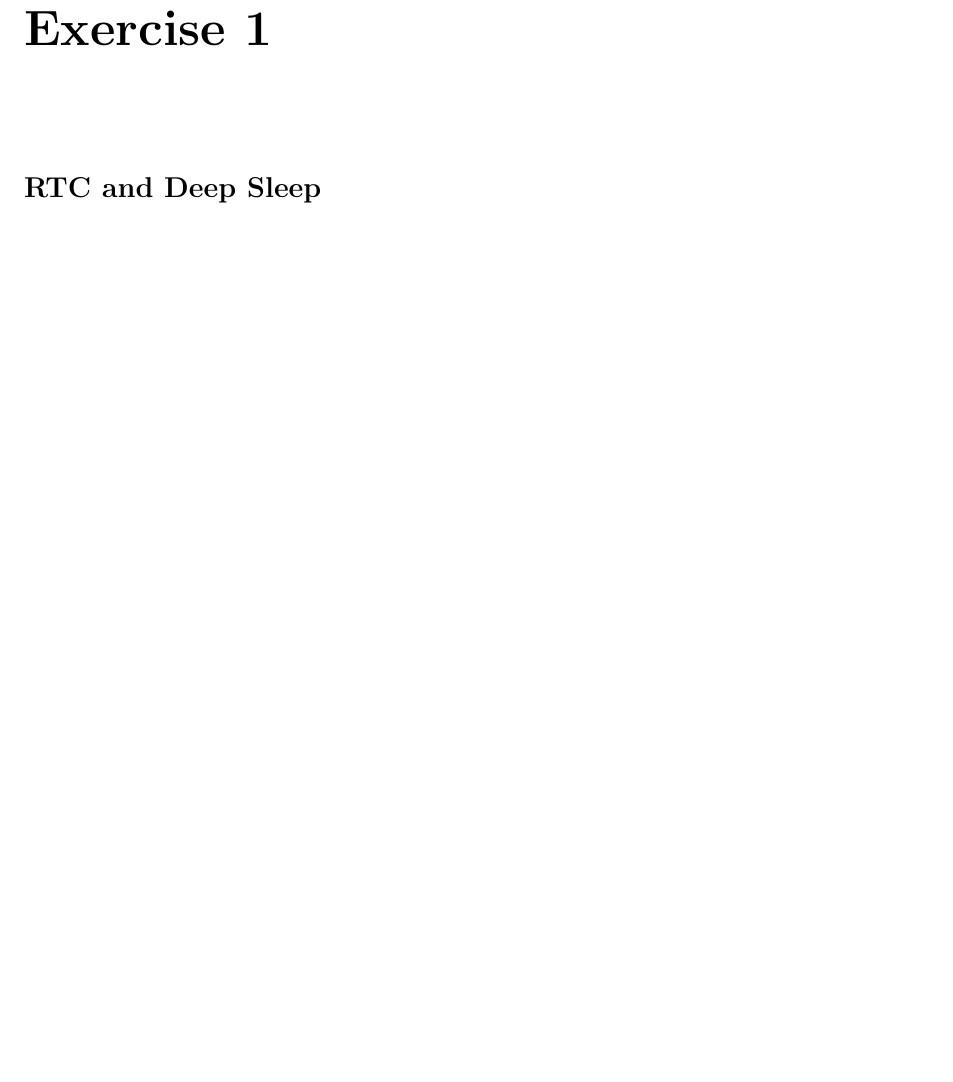
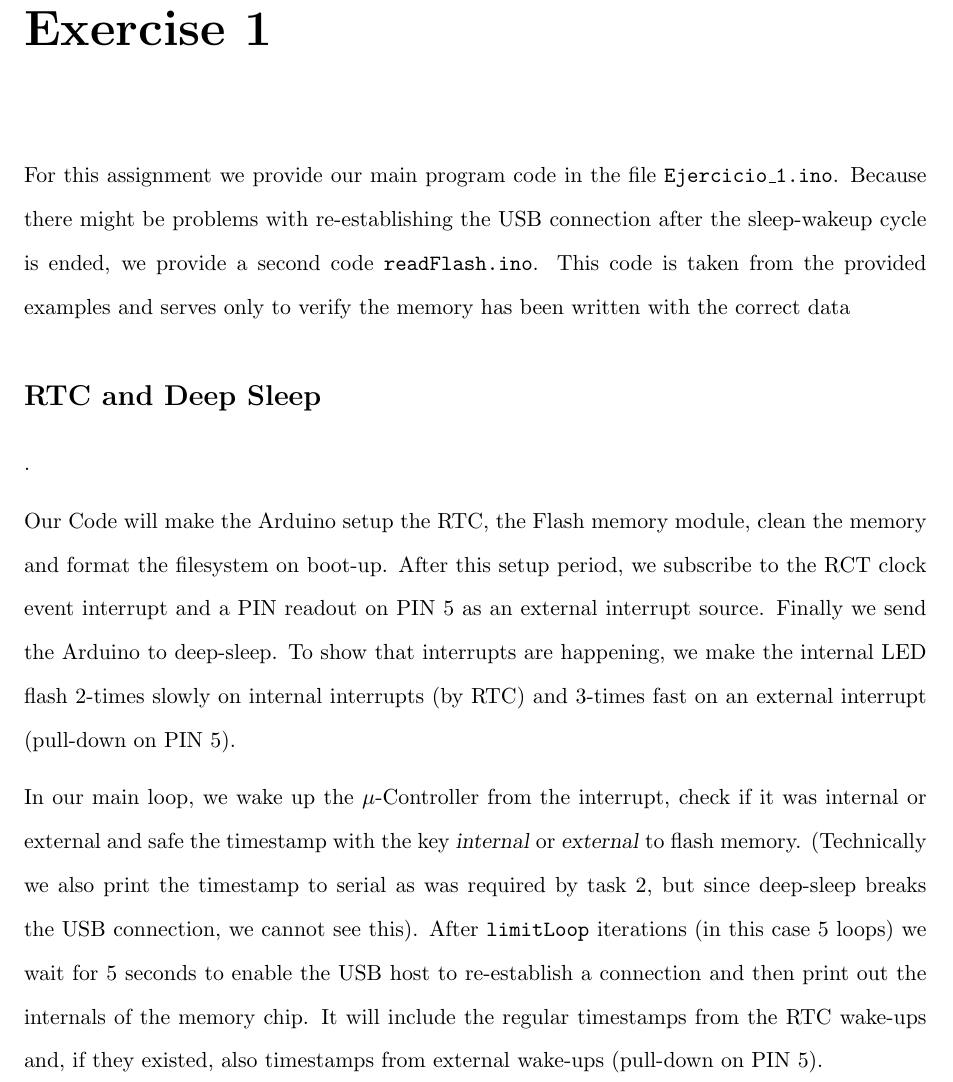
Before and after one commit to Puvogel/Internt_de_las_Cosas, a LaTeX document (LaTeX/main.tex, which reads LaTeX/ex1.tex): part of page 3 of 4, cut so that both start at the same text, the shorter picture padded with empty space. Compiled offline with pdfLaTeX.

Commit message:
Modified LaTeX

```diff
--- a/LaTeX/ex1.tex
+++ b/LaTeX/ex1.tex
@@ -1,3 +1,11 @@
 \chapter*{Exercise 1}
 
-\section*{RTC and Deep Sleep}
+For this assignment we provide our main program code in the file \texttt{Ejercicio\_1.ino}. Because there might be problems with re-establishing the USB connection after the sleep-wakeup cycle is ended, we provide a second code \texttt{readFlash.ino}. This code is taken from the provided examples and serves only to verify the memory has been written with the correct data
+
+\section*{RTC and Deep Sleep}.
+
+Our Code will make the Arduino setup the RTC, the Flash memory module, clean the memory and format the filesystem on boot-up. After this setup period, we subscribe to the RCT clock event interrupt and a PIN readout on PIN 5 as an external interrupt source. Finally we send the Arduino to deep-sleep.
+To show that interrupts are happening, we make the internal LED flash 2-times slowly on internal interrupts (by RTC) and 3-times fast on an external interrupt (pull-down on PIN 5).
+
+In our main loop, we wake up the $\mu$-Controller from the interrupt, check if it was internal or external and safe the timestamp with the key \textsl{internal} or \textsl{external} to flash memory. (Technically we also print the timestamp to serial as was required by task 2, but since deep-sleep breaks the USB connection, we cannot see this).
+After \texttt{limitLoop} iterations (in this case 5 loops) we wait for 5 seconds to enable the USB host to re-establish a connection and then print out the internals of the memory chip. It will include the regular timestamps from the RTC wake-ups and, if they existed, also timestamps from external wake-ups (pull-down on PIN 5).
--- a/LaTeX/main.tex
+++ b/LaTeX/main.tex
@@ -14,7 +14,7 @@
 
 \bibliography{references.bib} % load source file from root.tex to enable \cite auto-complete
 
-\newcommand{\name}{Karl Deilmann}
+\newcommand{\name}{Karl Deilmann\\ Dani Quinteero}
 \newcommand{\course}{Computacíon en la Nube}
 \newcommand{\projecttitle}{Report}
 \newcommand{\submissiondate}{14 of Sep - 20 of Dec}
```
